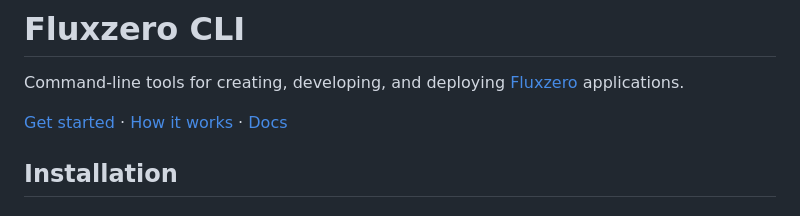
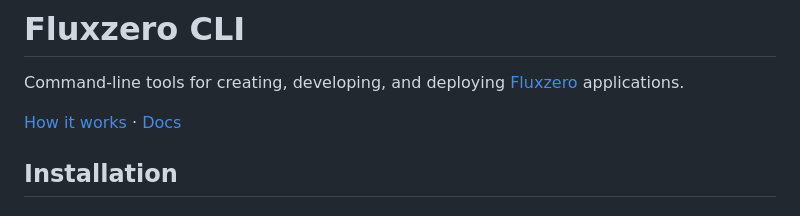
Before and after one commit to fluxzero-io/fluxzero-cli, a Markdown page: README.md, the part around the change. Drawn GitHub-style.

Commit message:
docs(readme): remove the redundant start link [skip ci]

```diff
--- a/README.md
+++ b/README.md
@@ -4,7 +4,7 @@
 
 Command-line tools for creating, developing, and deploying [Fluxzero](https://fluxzero.io) applications.
 
-[Get started](https://fluxzero.io/get-started) · [How it works](https://fluxzero.io/how-it-works) · [Docs](https://fluxzero.io/docs)
+[How it works](https://fluxzero.io/how-it-works) · [Docs](https://fluxzero.io/docs)
 
 ## Installation
 
```
